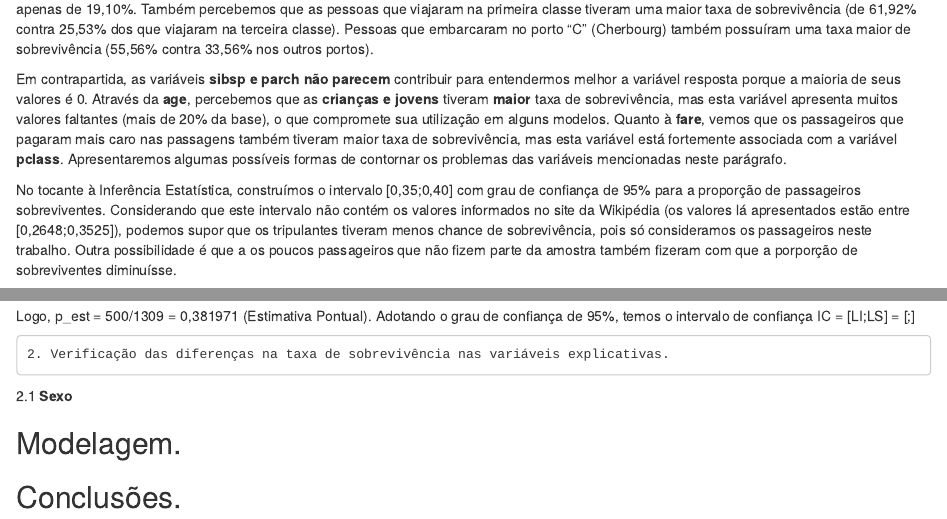
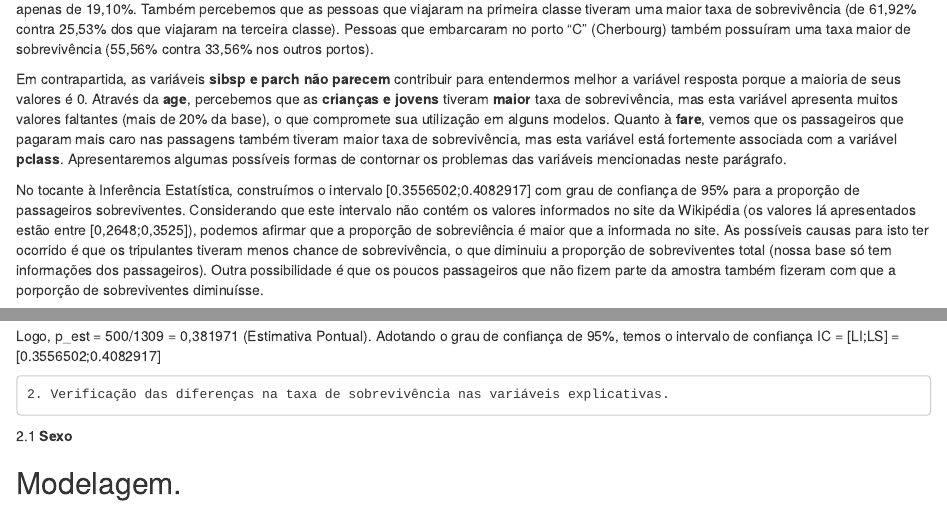
Before and after one commit to duartele/exerc_R, an R Markdown document (Titanic.Rmd): the page in a window 1100 px wide, from 620 px down, and a second part further down, joined at a grey line. Rendered offline with R 4.5, knitr and Pandoc, with nearby package versions; some code elsewhere in the file could not run offline.

Commit message:
Update Titanic.Rmd

````diff
--- a/Titanic.Rmd
+++ b/Titanic.Rmd
@@ -31,7 +31,7 @@ Pela Análise da Descritiva, percebemos que a taxa de mulheres que sobreviveram
 
 Em contrapartida, as variáveis **sibsp e parch não parecem** contribuir para entendermos melhor a variável resposta porque a maioria de seus valores é 0. Através da **age**, percebemos que as **crianças e jovens** tiveram **maior** taxa de sobrevivência, mas esta variável apresenta muitos valores faltantes (mais de 20% da base), o que compromete sua utilização em alguns modelos. Quanto à **fare**, vemos que os passageiros que pagaram mais caro nas passagens também tiveram maior taxa de sobrevivência, mas esta variável está fortemente associada com a variável **pclass**. Apresentaremos algumas possíveis formas de contornar os problemas das variáveis mencionadas neste parágrafo.
 
-No tocante à Inferência Estatística, construímos o intervalo [0,35;0,40] com grau de confiança de 95% para a proporção de passageiros sobreviventes. Considerando que este intervalo não contém  os valores informados no site da Wikipédia (os valores lá apresentados estão entre [0,2648;0,3525]), podemos supor que os tripulantes tiveram menos chance de sobrevivência, pois só consideramos os passageiros neste trabalho. Outra possibilidade é que a os poucos passageiros que não fizem parte da amostra também fizeram com que a porporção de sobreviventes diminuísse.
+No tocante à Inferência Estatística, construímos o intervalo [0.3556502;0.4082917] com grau de confiança de 95% para a proporção de passageiros sobreviventes. Considerando que este intervalo não contém  os valores informados no site da Wikipédia (os valores lá apresentados estão entre [0,2648;0,3525]), podemos afirmar que a proporção de sobreviência é maior que a informada no site. As possíveis causas para isto ter ocorrido é que os tripulantes tiveram menos chance de sobrevivência, o que diminuiu a proporção de sobreviventes total (nossa base só tem informações dos passageiros). Outra possibilidade é que os poucos passageiros que não fizem parte da amostra também fizeram com que a porporção de sobreviventes diminuísse.
 
 Por fim, foi apresentado um modelo de regressão logística, o qual utilizou as variáveis xpto e que apresentou uma acurácia de 75%, um modelo de KNN, o qual mostrou uma acurácia de 70% quando escolhido o hiperparâmetro de 5 vizinhos e também uma árvore de decisão, que apresentou uma acurácia de 90%, sendo "vitorioso" o modelo ypto. Cabe ressaltar, podemos melhorar os modelos fazendo outros ajustes nas variáveis e, também, substituindo a Árvore de Decisão (Decision Tree) por uma Random Forest, pois esta é geralmente melhor.
 
@@ -375,7 +375,7 @@ LS <- p_est + qnorm(0.975)*sd
 
 ```
 
-Logo, p_est = 500/1309 = 0,381971 (Estimativa Pontual). Adotando o grau de confiança de 95%, temos o intervalo de confiança IC = [LI;LS] = [;]
+Logo, p_est = 500/1309 = 0,381971 (Estimativa Pontual). Adotando o grau de confiança de 95%, temos o intervalo de confiança IC = [LI;LS] = [0.3556502;0.4082917]
 
     2. Verificação das diferenças na taxa de sobrevivência nas variáveis explicativas.
 
````
Also changed, not shown: Titanic.Rmd (2 more changed lines).
